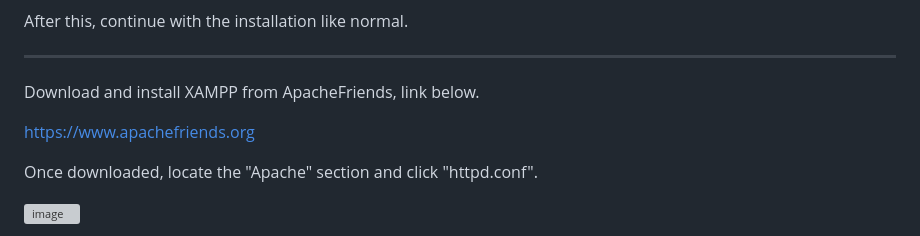
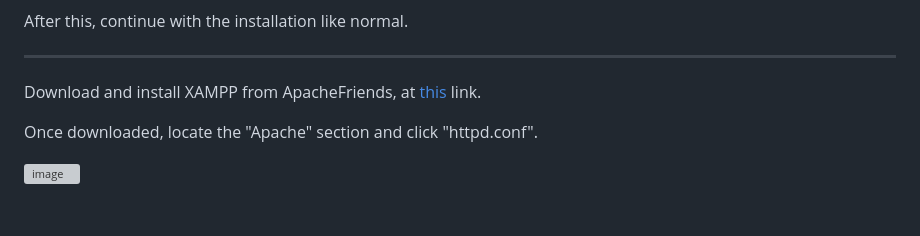
Before and after one commit to wehateyouvvita/LucyaFX, a Markdown page: README.md, the part around the change. Drawn GitHub-style; blank space fills up the shorter version; grey boxes are pictures that could not be loaded.

```diff
--- a/README.md
+++ b/README.md
@@ -15,9 +15,7 @@ After this, continue with the installation like normal.
 
 -------------------------------------------------------------------------------
 
-Download and install XAMPP from ApacheFriends, link below.
-
-https://www.apachefriends.org
+Download and install XAMPP from ApacheFriends, at [this](https://www.apachefriends.org) link.
 
 Once downloaded, locate the "Apache" section and click "httpd.conf".
 
```
